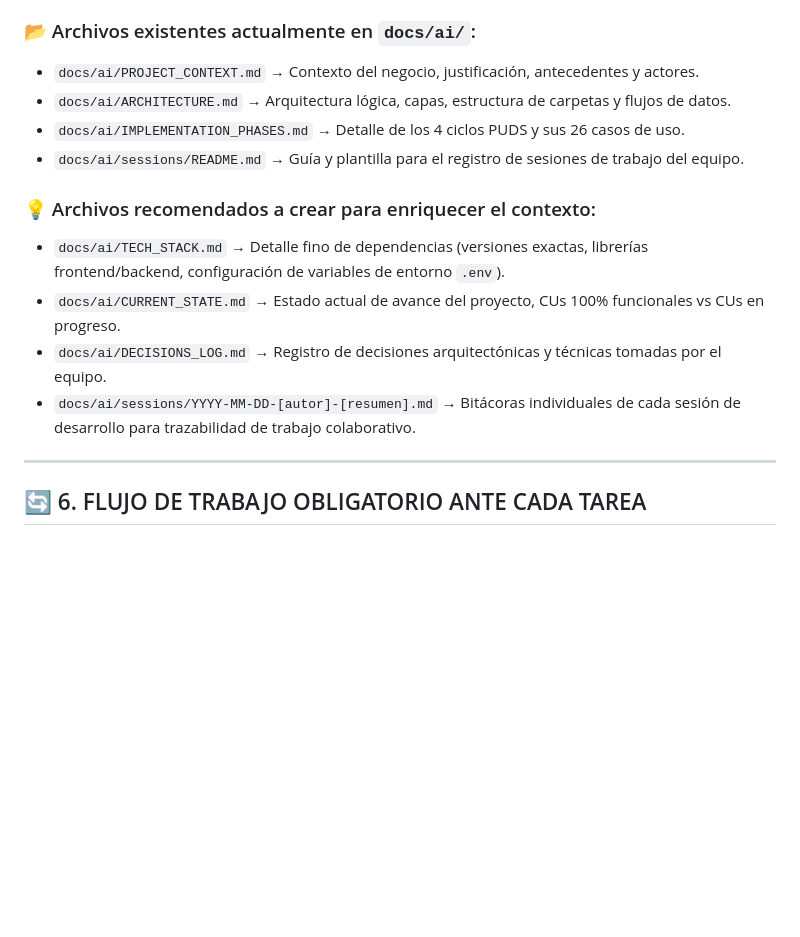
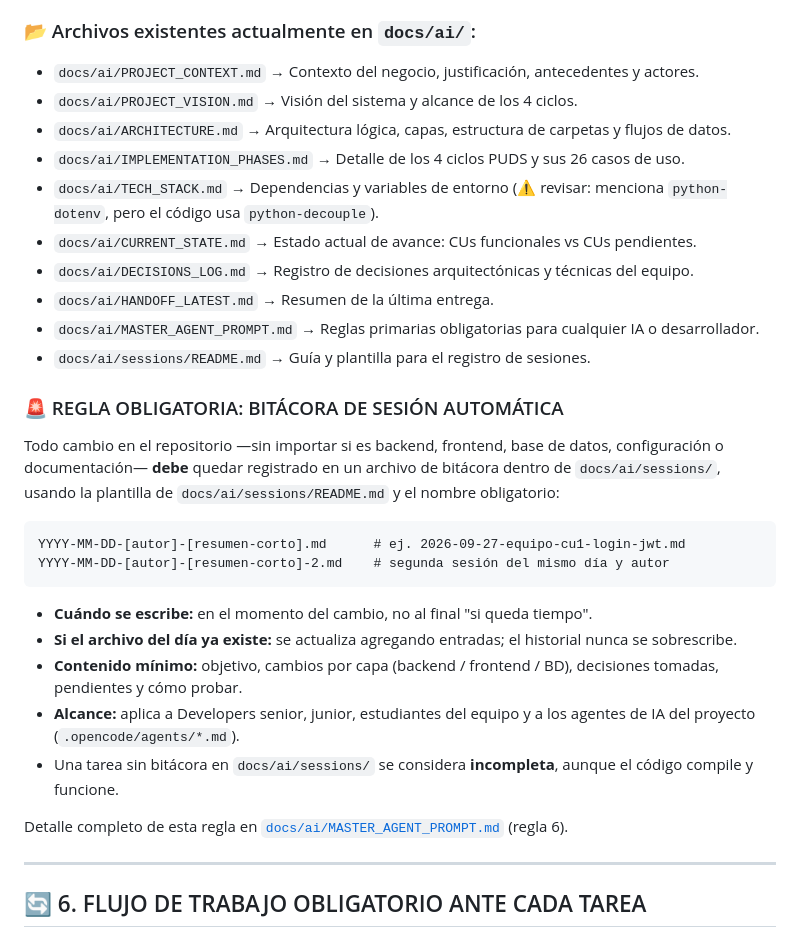
Before and after one commit to RSofi12/panaderia-SI1, a Markdown page: agents.md, the part around the change. GitHub-like rendering; blank space fills up the shorter version.

Commit message:
agent: contexto del agente actualizado

````diff
--- a/agents.md
+++ b/agents.md
@@ -71,15 +71,31 @@ Para mantener la continuidad del trabajo entre sesiones y miembros del equipo:
 
 ### 📂 Archivos existentes actualmente en `docs/ai/`:
 - `docs/ai/PROJECT_CONTEXT.md` → Contexto del negocio, justificación, antecedentes y actores.
+- `docs/ai/PROJECT_VISION.md` → Visión del sistema y alcance de los 4 ciclos.
 - `docs/ai/ARCHITECTURE.md` → Arquitectura lógica, capas, estructura de carpetas y flujos de datos.
 - `docs/ai/IMPLEMENTATION_PHASES.md` → Detalle de los 4 ciclos PUDS y sus 26 casos de uso.
-- `docs/ai/sessions/README.md` → Guía y plantilla para el registro de sesiones de trabajo del equipo.
+- `docs/ai/TECH_STACK.md` → Dependencias y variables de entorno (⚠️ revisar: menciona `python-dotenv`, pero el código usa `python-decouple`).
+- `docs/ai/CURRENT_STATE.md` → Estado actual de avance: CUs funcionales vs CUs pendientes.
+- `docs/ai/DECISIONS_LOG.md` → Registro de decisiones arquitectónicas y técnicas del equipo.
+- `docs/ai/HANDOFF_LATEST.md` → Resumen de la última entrega.
+- `docs/ai/MASTER_AGENT_PROMPT.md` → Reglas primarias obligatorias para cualquier IA o desarrollador.
+- `docs/ai/sessions/README.md` → Guía y plantilla para el registro de sesiones.
 
-### 💡 Archivos recomendados a crear para enriquecer el contexto:
-- `docs/ai/TECH_STACK.md` → Detalle fino de dependencias (versiones exactas, librerías frontend/backend, configuración de variables de entorno `.env`).
-- `docs/ai/CURRENT_STATE.md` → Estado actual de avance del proyecto, CUs 100% funcionales vs CUs en progreso.
-- `docs/ai/DECISIONS_LOG.md` → Registro de decisiones arquitectónicas y técnicas tomadas por el equipo.
-- `docs/ai/sessions/YYYY-MM-DD-[autor]-[resumen].md` → Bitácoras individuales de cada sesión de desarrollo para trazabilidad de trabajo colaborativo.
+### 🚨 REGLA OBLIGATORIA: BITÁCORA DE SESIÓN AUTOMÁTICA
+Todo cambio en el repositorio —sin importar si es backend, frontend, base de datos, configuración o documentación— **debe** quedar registrado en un archivo de bitácora dentro de `docs/ai/sessions/`, usando la plantilla de `docs/ai/sessions/README.md` y el nombre obligatorio:
+
+```
+YYYY-MM-DD-[autor]-[resumen-corto].md      # ej. 2026-09-27-equipo-cu1-login-jwt.md
+YYYY-MM-DD-[autor]-[resumen-corto]-2.md    # segunda sesión del mismo día y autor
+```
+
+- **Cuándo se escribe:** en el momento del cambio, no al final "si queda tiempo".
+- **Si el archivo del día ya existe:** se actualiza agregando entradas; el historial nunca se sobrescribe.
+- **Contenido mínimo:** objetivo, cambios por capa (backend / frontend / BD), decisiones tomadas, pendientes y cómo probar.
+- **Alcance:** aplica a Developers senior, junior, estudiantes del equipo y a los agentes de IA del proyecto (`.opencode/agents/*.md`).
+- Una tarea sin bitácora en `docs/ai/sessions/` se considera **incompleta**, aunque el código compile y funcione.
+
+Detalle completo de esta regla en [`docs/ai/MASTER_AGENT_PROMPT.md`](file:///c:/Users/PERSONAL/panaderia-SI1/docs/ai/MASTER_AGENT_PROMPT.md) (regla 6).
 
 ---
 
````
